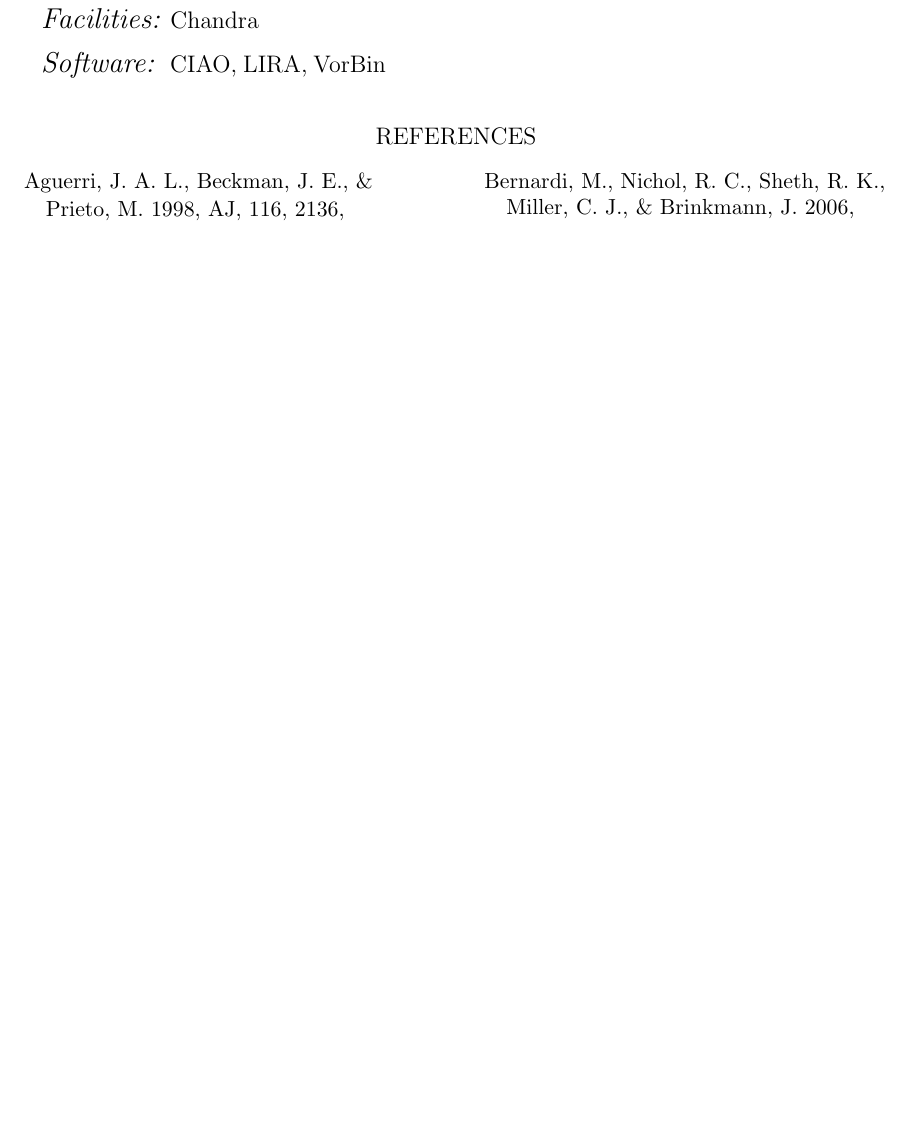
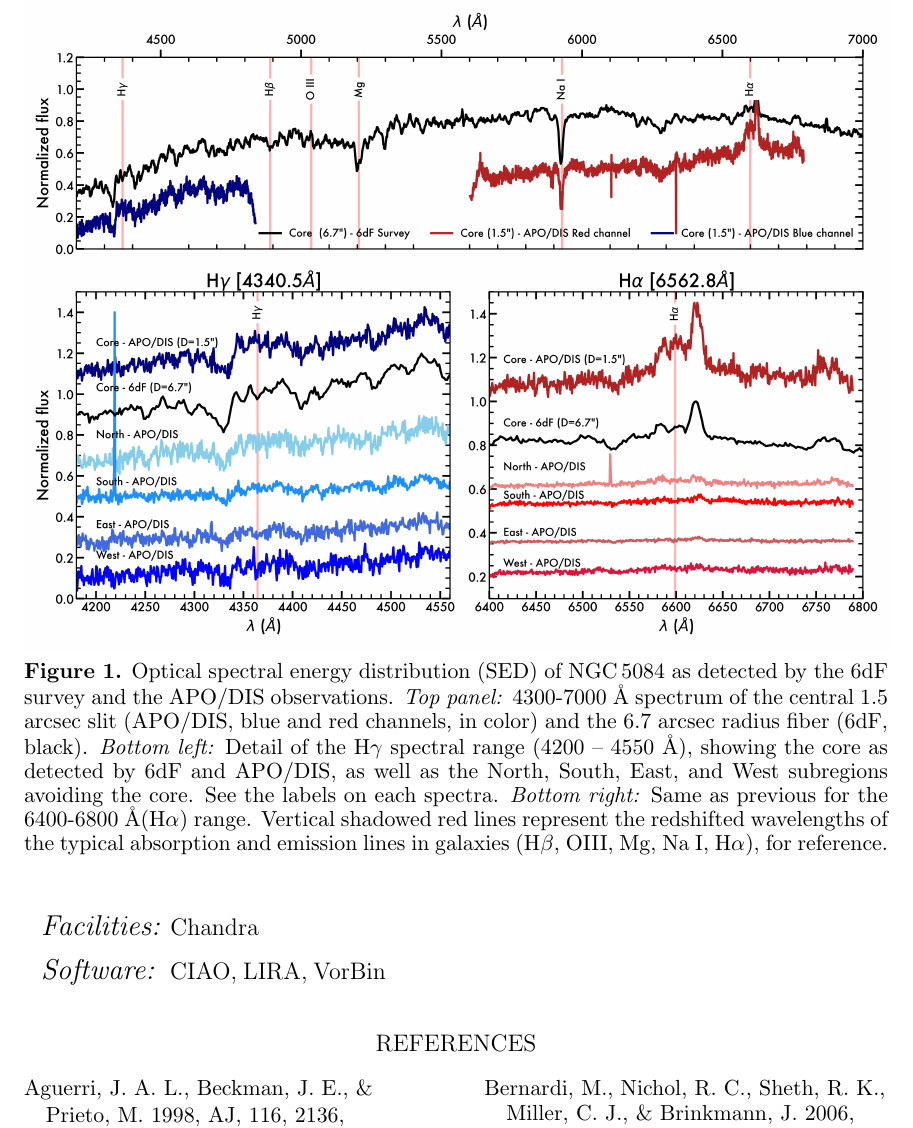
Before and after one commit to pmarcum/SAUNAS_III, a LaTeX paper (main.tex): part of page 2 of 2, cut at the place of the change, the shorter picture padded with empty space. Compiled offline with pdfLaTeX.

Commit message:
Update main.tex

```diff
--- a/main.tex
+++ b/main.tex
@@ -65,17 +65,14 @@ A 3rd sentence  in the background.
 
 In Section\ref{subsub:goals}, we discuss the goal of our project.
 
-%\begin{figure*}[t!]
-%\begin{center}
-% % trim left bottom right top
-% \begin{overpic}[trim={0 0 0 0}, clip, width=\textwidth]{NGC5084_6dF_spectra_comp.png}
-%\end{overpic}
-%\vspace{-0.5cm}
-%\caption
-%{Optical spectral energy distribution (SED) of NGC\,5084 as detected by the 6dF survey and the APO/DIS observations. \emph
-%{Top panel:} 4300-7000 \AA\ spectrum of the central 1.5 arcsec slit (APO/DIS, blue and red channels, in color) and the 6.7 arcsec %radius fiber (6dF, black). \emph
-%{Bottom left:} Detail of the H$\gamma$ spectral range (4200 -- 4550 \AA), showing the core as detected by 6dF and APO/DIS, as well %as the North, South, East, and West subregions avoiding the core. See the labels on each spectra. \emph
-%{Bottom right:} Same as previous for the 6400-6800 \AA (H$\alpha$) range. Vertical shadowed red lines represent the redshifted %wavelengths of the typical absorption and emission lines in galaxies (H$\beta$, OIII, Mg, Na I, H$\alpha$), for reference.}
-%\label{fig:NGC5084_optical_spectra}
-%\end{center}
-%\end{figure*}
+\begin{figure*}[t!]
+\begin{center}
+ % trim left bottom right top
+ \begin{overpic}[trim={0 0 0 0}, clip, width=\textwidth]{NGC5084_6dF_spectra_comp.png}
+\end{overpic}
+\vspace{-0.5cm}
+\caption
+{Optical spectral energy distribution (SED) of NGC\,5084 as detected by the 6dF survey and the APO/DIS observations. \emph
+{Top panel:} 4300-7000 \AA\ spectrum of the central 1.5 arcsec slit (APO/DIS, blue and red channels, in color) and the 6.7 arcsec radius fiber (6dF, black). \emph
+{Bottom left:} Detail of the H$\gamma$ spectral range (4200 -- 4550 \AA), showing the core as detected by 6dF and APO/DIS, as well as the North, South, East, and West subregions avoiding the core. See the labels on each spectra. \emph
+{Bottom right:} Same as previous for the 6400-6800 \AA (H$\alpha$) range. Vertical shadowed red lines represent the redshifted wavelengths of the typical absorption and emission lines in galaxies (H$\beta$, OIII, Mg, Na I, H$\alpha$), for reference.}
```
Also changed, not shown: main.tex (3 more changed lines).
